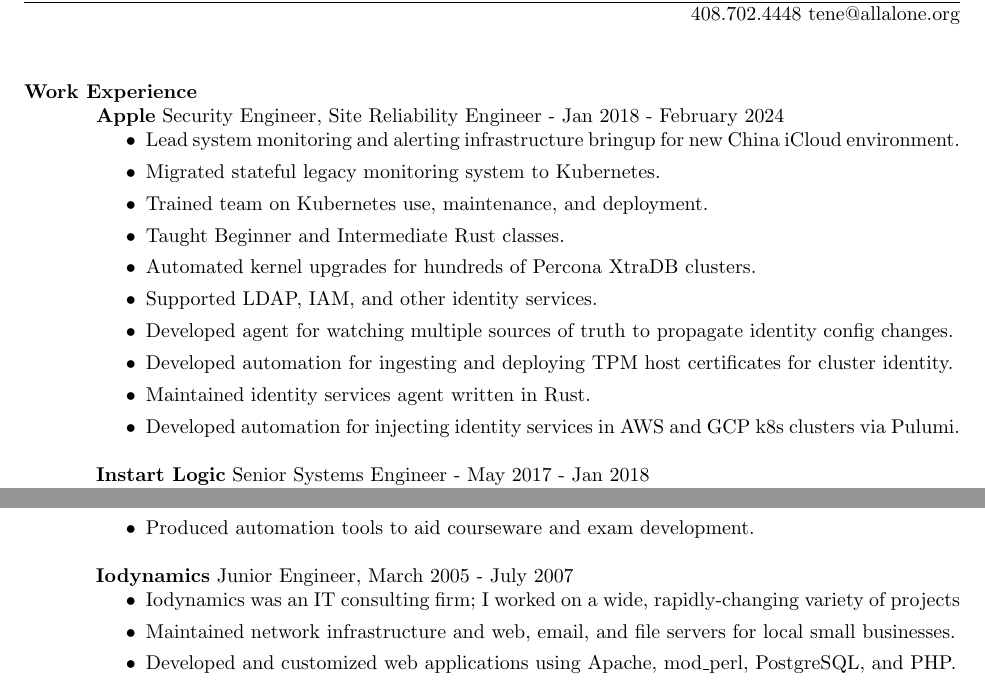
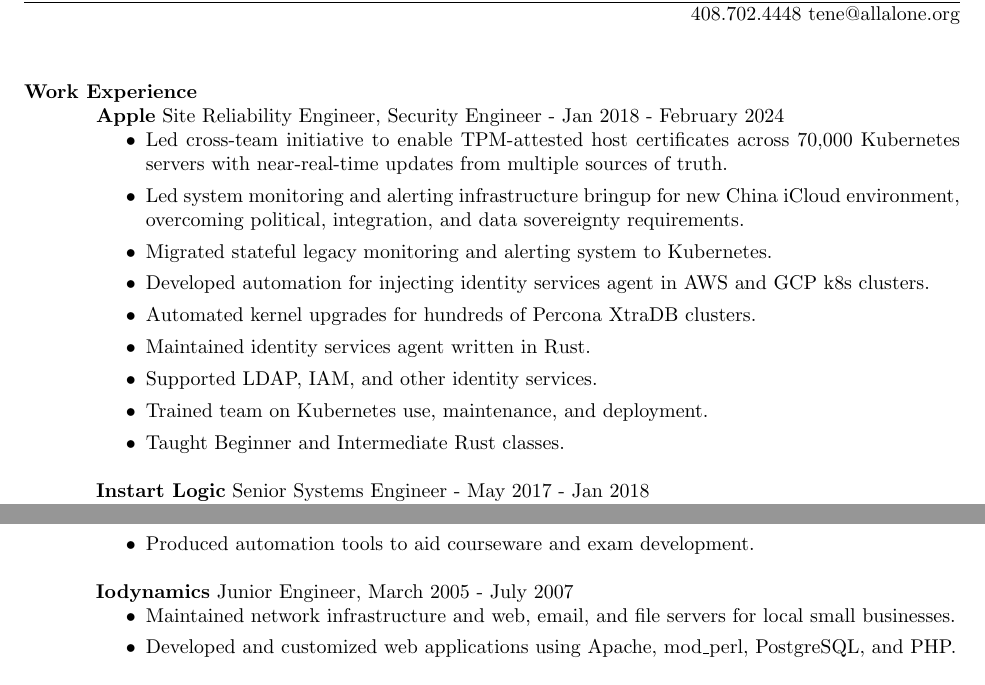
Before and after one commit to tene/tene-resume, a LaTeX CV (sweeks-resume-2024.tex): two parts of page 1 of 2, joined at a grey line, cut so that both start at the same text. Compiled offline with pdfLaTeX.

Commit message:
checkpoint

```diff
--- a/sweeks-resume-2024.tex
+++ b/sweeks-resume-2024.tex
@@ -14,18 +14,17 @@
 \begin{resume}
 
 \section{Work Experience}
-\textbf{Apple} Security Engineer, Site Reliability Engineer - Jan 2018 - February 2024
+\textbf{Apple} Site Reliability Engineer, Security Engineer - Jan 2018 - February 2024
 \begin{itemize}
-\item Lead system monitoring and alerting infrastructure bringup for new China iCloud environment.
-\item Migrated stateful legacy monitoring system to Kubernetes.
+\item Led cross-team initiative to enable TPM-attested host certificates across 70,000 Kubernetes servers with near-real-time updates from multiple sources of truth.
+\item Led system monitoring and alerting infrastructure bringup for new China iCloud environment, overcoming political, integration, and data sovereignty requirements.
+\item Migrated stateful legacy monitoring and alerting system to Kubernetes.
+\item Developed automation for injecting identity services agent in AWS and GCP k8s clusters.
+\item Automated kernel upgrades for hundreds of Percona XtraDB clusters.
+\item Maintained identity services agent written in Rust.
+\item Supported LDAP, IAM, and other identity services.
 \item Trained team on Kubernetes use, maintenance, and deployment.
 \item Taught Beginner and Intermediate Rust classes.
-\item Automated kernel upgrades for hundreds of Percona XtraDB clusters.
-\item Supported LDAP, IAM, and other identity services.
-\item Developed agent for watching multiple sources of truth to propagate identity config changes.
-\item Developed automation for ingesting and deploying TPM host certificates for cluster identity.
-\item Maintained identity services agent written in Rust.
-\item Developed automation for injecting identity services in AWS and GCP k8s clusters via Pulumi.
 \end{itemize}
 
 \textbf{Instart Logic} Senior Systems Engineer - May 2017 - Jan 2018
@@ -67,7 +66,6 @@
 
 \textbf{Iodynamics} Junior Engineer, March 2005 - July 2007
 \begin{itemize}
-\item Iodynamics was an IT consulting firm; I worked on a wide, rapidly-changing variety of projects
 \item Maintained network infrastructure and web, email, and file servers for local small businesses.
 \item Developed and customized web applications using Apache, mod\_perl, PostgreSQL, and PHP.
 \item Responded to security compromises, including rebuilding the compromised system and providing or implementing recommendations for improved security.
```
Also changed, not shown: sweeks-resume-2024.pdf, sweeks-resume-2024.tex (8 more changed lines).
